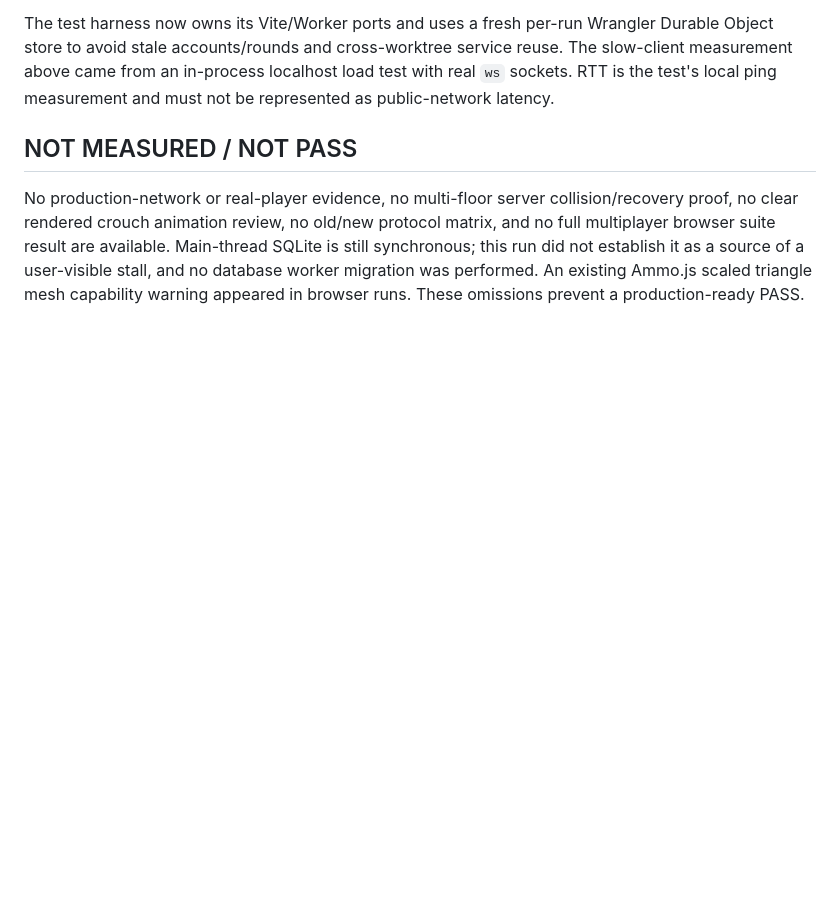
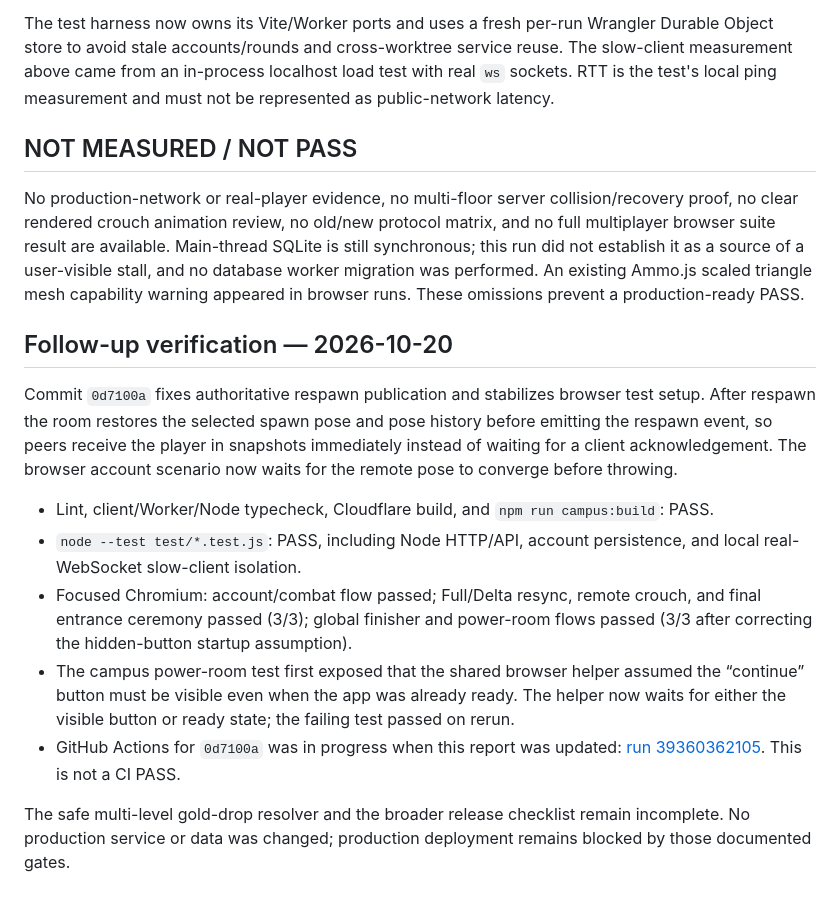
Before and after one commit to lloyd-c137/moonshot-csgo, a Markdown page: docs/GAMEPLAY_CONTROLS_TEST_REPORT.md, the part around the change. Drawn GitHub-style; blank space fills up the shorter version.

Commit message:
docs: record gameplay follow-up verification

```diff
--- a/docs/GAMEPLAY_CONTROLS_TEST_REPORT.md
+++ b/docs/GAMEPLAY_CONTROLS_TEST_REPORT.md
@@ -29,3 +29,15 @@ The test harness now owns its Vite/Worker ports and uses a fresh per-run Wrangle
 ## NOT MEASURED / NOT PASS
 
 No production-network or real-player evidence, no multi-floor server collision/recovery proof, no clear rendered crouch animation review, no old/new protocol matrix, and no full multiplayer browser suite result are available. Main-thread SQLite is still synchronous; this run did not establish it as a source of a user-visible stall, and no database worker migration was performed. An existing Ammo.js scaled triangle mesh capability warning appeared in browser runs. These omissions prevent a production-ready PASS.
+
+## Follow-up verification — 2026-10-20
+
+Commit `0d7100a` fixes authoritative respawn publication and stabilizes browser test setup. After respawn the room restores the selected spawn pose and pose history before emitting the respawn event, so peers receive the player in snapshots immediately instead of waiting for a client acknowledgement. The browser account scenario now waits for the remote pose to converge before throwing.
+
+- Lint, client/Worker/Node typecheck, Cloudflare build, and `npm run campus:build`: PASS.
+- `node --test test/*.test.js`: PASS, including Node HTTP/API, account persistence, and local real-WebSocket slow-client isolation.
+- Focused Chromium: account/combat flow passed; Full/Delta resync, remote crouch, and final entrance ceremony passed (3/3); global finisher and power-room flows passed (3/3 after correcting the hidden-button startup assumption).
+- The campus power-room test first exposed that the shared browser helper assumed the “continue” button must be visible even when the app was already ready. The helper now waits for either the visible button or ready state; the failing test passed on rerun.
+- GitHub Actions for `0d7100a` was in progress when this report was updated: [run 39360362105](https://github.com/lloyd-c137/moonshot-csgo/actions/runs/39360362105). This is not a CI PASS.
+
+The safe multi-level gold-drop resolver and the broader release checklist remain incomplete. No production service or data was changed; production deployment remains blocked by those documented gates.
```
